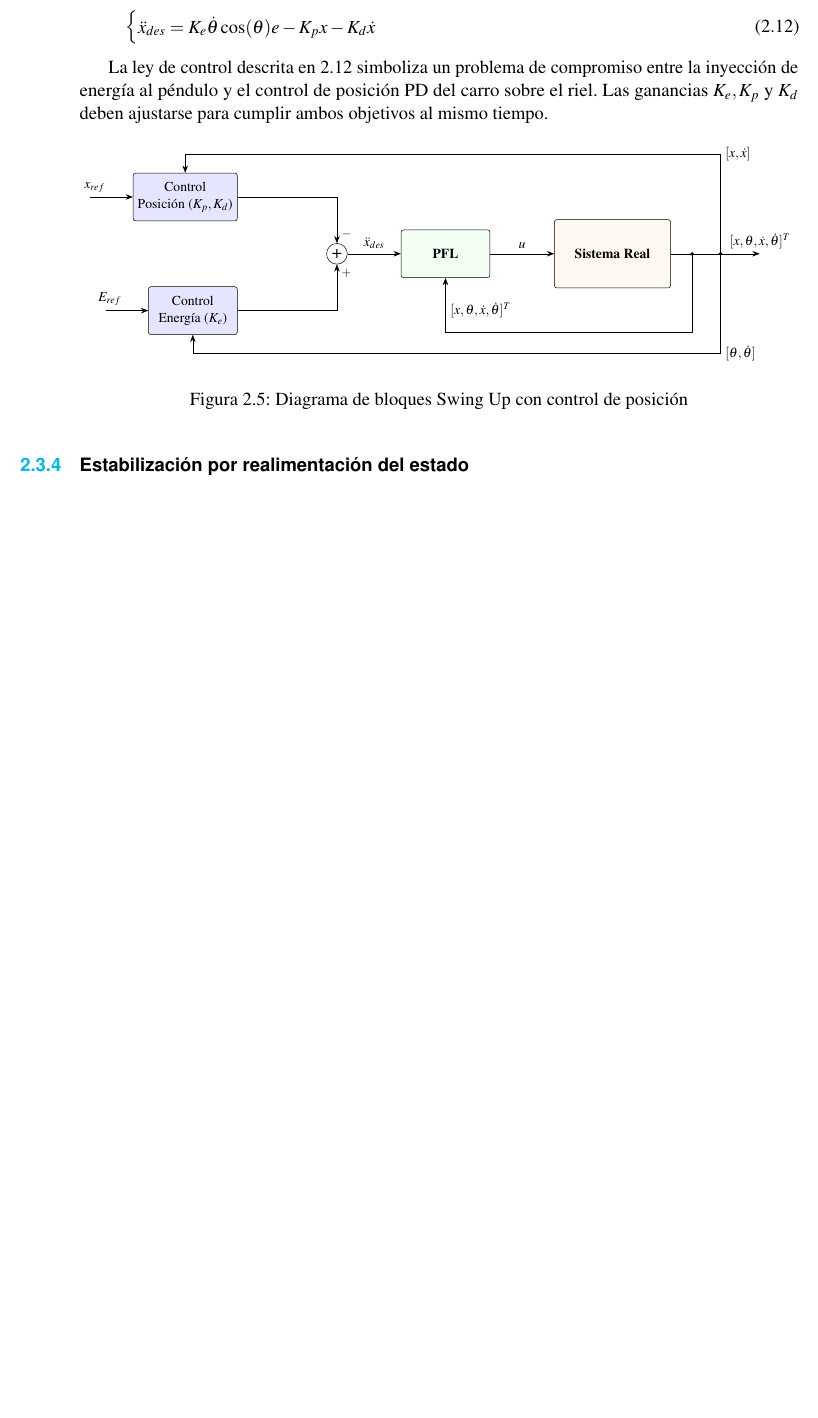
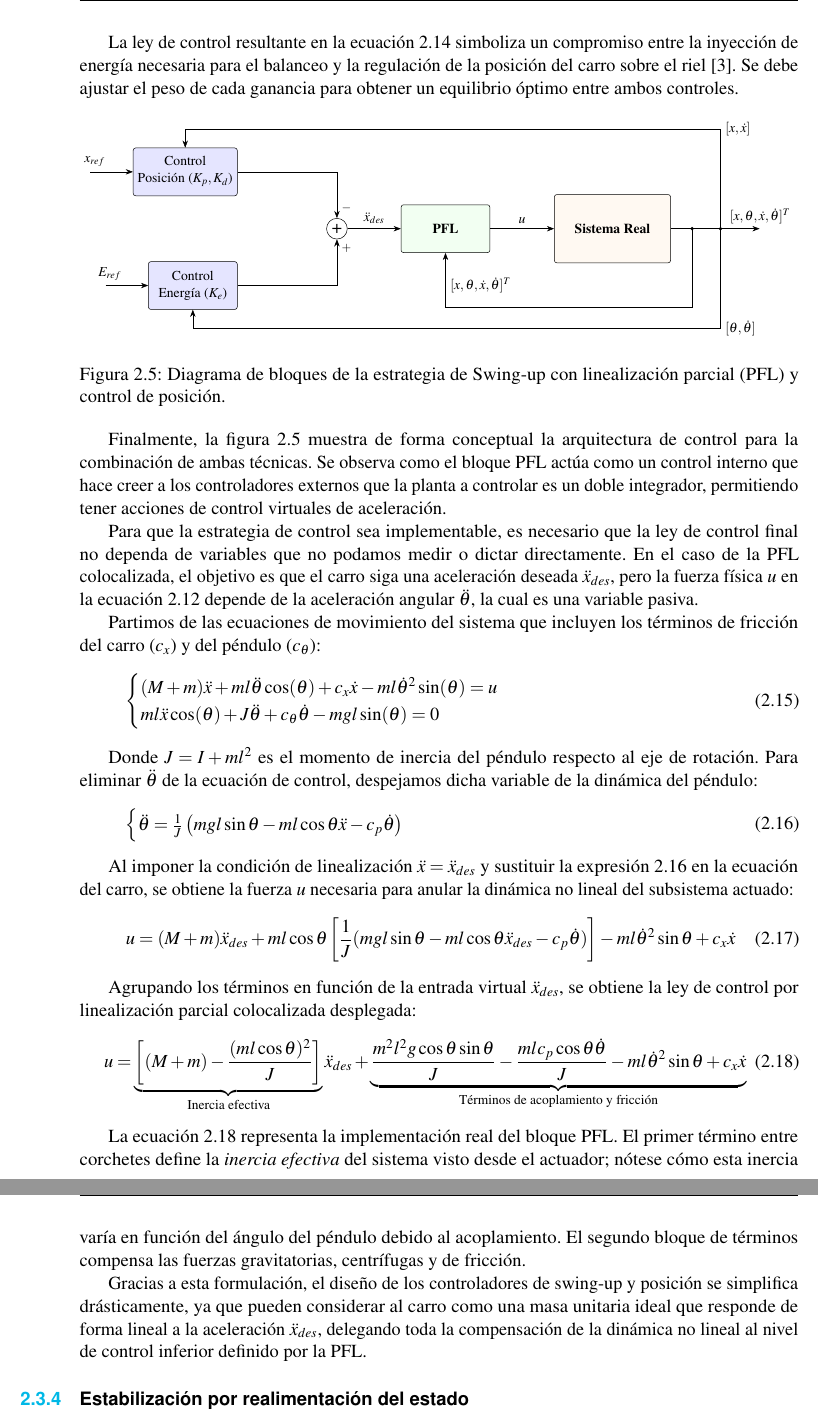
Before and after one commit to MPV247/TFG_Control_MiguelPorcar, a LaTeX book (memoria/main.tex): part of page 14 of 29 before the commit and two parts of pages 15 and 16 of 29 after it, the two joined at a grey line, cut at the place of the change, the shorter picture padded with empty space. Compiled offline with pdfLaTeX.

Commit message:
PFL poco a poco

```diff
--- a/memoria/main.tex
+++ b/memoria/main.tex
@@ -478,22 +492,59 @@ En el contexto específico del péndulo invertido sobre carro, la aplicación pr
 
 \begin{equation}
-	\begin{cases}
-		\ddot{x}_{des} = K_e\dot{\theta}\cos(\theta)e - K_px - K_d\dot{x}
-	\end{cases}
-	\label{eq:ley_control_swp_PFL}
+	\ddot{x}_{des} = \underbrace{K_e \dot{\theta} \cos\theta (E - E_{ref})}_{\text{Control de Energía (Swing-up)}} - \underbrace{(K_p x + K_d \dot{x})}_{\text{Control de Posición (PD)}}
+	\label{eq:aceleracion_deseada}
 \end{equation}
 
-La ley de control descrita en \ref{eq:ley_control_swp_PFL} simboliza un problema de compromiso entre la inyección de energía al péndulo y el control de posición PD del carro sobre el riel. Las ganancias $K_e, K_p$ y $K_d$ deben ajustarse para cumplir ambos objetivos al mismo tiempo.
+\newpage
+
+La ley de control resultante en la ecuación \ref{eq:aceleracion_deseada} simboliza un compromiso entre la inyección de energía necesaria para el balanceo y la regulación de la posición del carro sobre el riel \cite{tedrake2023}. Se debe ajustar el peso de cada ganancia para obtener un equilibrio óptimo entre ambos controles.
 
 \begin{figure}[ht]
 	\centering
 	\resizebox{\textwidth}{!}{%
 		\input{Pictures/figuras/esquema_PFL.tex}
 	}
-	\caption{Diagrama de bloques Swing Up con control de posición}
+	\caption{Diagrama de bloques de la estrategia de Swing-up con linealización parcial (PFL) y control de posición.}
 	\label{fig:PFL}
 \end{figure}
+
 \FloatBarrier
+
+Finalmente, la figura \ref{fig:PFL} muestra de forma conceptual la arquitectura de control para la combinación de ambas técnicas. Se observa como el bloque PFL actúa como un control interno que hace creer a los controladores externos que la planta a controlar es un doble integrador, permitiendo tener acciones de control virtuales de aceleración.
+
+
+Para que la estrategia de control sea implementable, es necesario que la ley de control final no dependa de variables que no podamos medir o dictar directamente. En el caso de la PFL colocalizada, el objetivo es que el carro siga una aceleración deseada $\ddot{x}_{des}$, pero la fuerza física $u$ en la ecuación \ref{eq:dinamica_carro_base} depende de la aceleración angular $\ddot{\theta}$, la cual es una variable pasiva.
+
+Partimos de las ecuaciones de movimiento del sistema que incluyen los términos de fricción del carro ($c_x$) y del péndulo ($c_{\theta}$):
+\begin{equation}
+	\begin{cases}
+		(M + m)\ddot{x} + ml\ddot{\theta}\cos(\theta) + c_x\dot{x} - ml\dot{\theta}^2\sin(\theta) = u \\
+		ml\ddot{x}\cos(\theta) + J\ddot{\theta} + c_{\theta}\dot{\theta} - mgl\sin(\theta) = 0
+	\end{cases}\label{eq:ec_mov}
+\end{equation}
+
+Donde $J = I + ml^2$ es el momento de inercia del péndulo respecto al eje de rotación. Para eliminar $\ddot{\theta}$ de la ecuación de control, despejamos dicha variable de la dinámica del péndulo:
+\begin{equation}
+	\begin{cases}
+	\ddot{\theta} = \frac{1}{J} \left( mgl\sin\theta - ml\cos\theta\ddot{x} - c_p\dot{\theta} \right)
+	\end{cases}
+	\label{eq:despeje_theta}
+\end{equation}
+
+Al imponer la condición de linealización $\ddot{x} = \ddot{x}_{des}$ y sustituir la expresión \ref{eq:despeje_theta} en la ecuación del carro, se obtiene la fuerza $u$ necesaria para anular la dinámica no lineal del subsistema actuado:
+\begin{equation}
+	u = (M + m)\ddot{x}_{des} + ml\cos\theta \left[ \frac{1}{J} (mgl\sin\theta - ml\cos\theta\ddot{x}_{des} - c_p\dot{\theta}) \right] - ml\dot{\theta}^2\sin\theta + c_x\dot{x}
+\end{equation}
+
+Agrupando los términos en función de la entrada virtual $\ddot{x}_{des}$, se obtiene la ley de control por linealización parcial colocalizada desplegada:
+\begin{equation}
+	u = \underbrace{\left[ (M + m) - \frac{(ml\cos\theta)^2}{J} \right]}_{\text{Inercia efectiva}} \ddot{x}_{des} + \underbrace{\frac{m^2l^2g\cos\theta\sin\theta}{J} - \frac{mlc_p\cos\theta\dot{\theta}}{J} - ml\dot{\theta}^2\sin\theta + c_x\dot{x}}_{\text{Términos de acoplamiento y fricción}}
+	\label{eq:u_pfl_completa}
+\end{equation}
+
+La ecuación \ref{eq:u_pfl_completa} representa la implementación real del bloque PFL. El primer término entre corchetes define la \textit{inercia efectiva} del sistema visto desde el actuador; nótese cómo esta inercia varía en función del ángulo del péndulo debido al acoplamiento. El segundo bloque de términos compensa las fuerzas gravitatorias, centrífugas y de fricción.
+
+Gracias a esta formulación, el diseño de los controladores de swing-up y posición se simplifica drásticamente, ya que pueden considerar al carro como una masa unitaria ideal que responde de forma lineal a la aceleración $\ddot{x}_{des}$, delegando toda la compensación de la dinámica no lineal al nivel de control inferior definido por la PFL.
 
 \subsection{Estabilización por realimentación del estado}
 
```
Also changed, not shown: memoria/main.pdf, memoria/main.tex (18 more changed lines).
